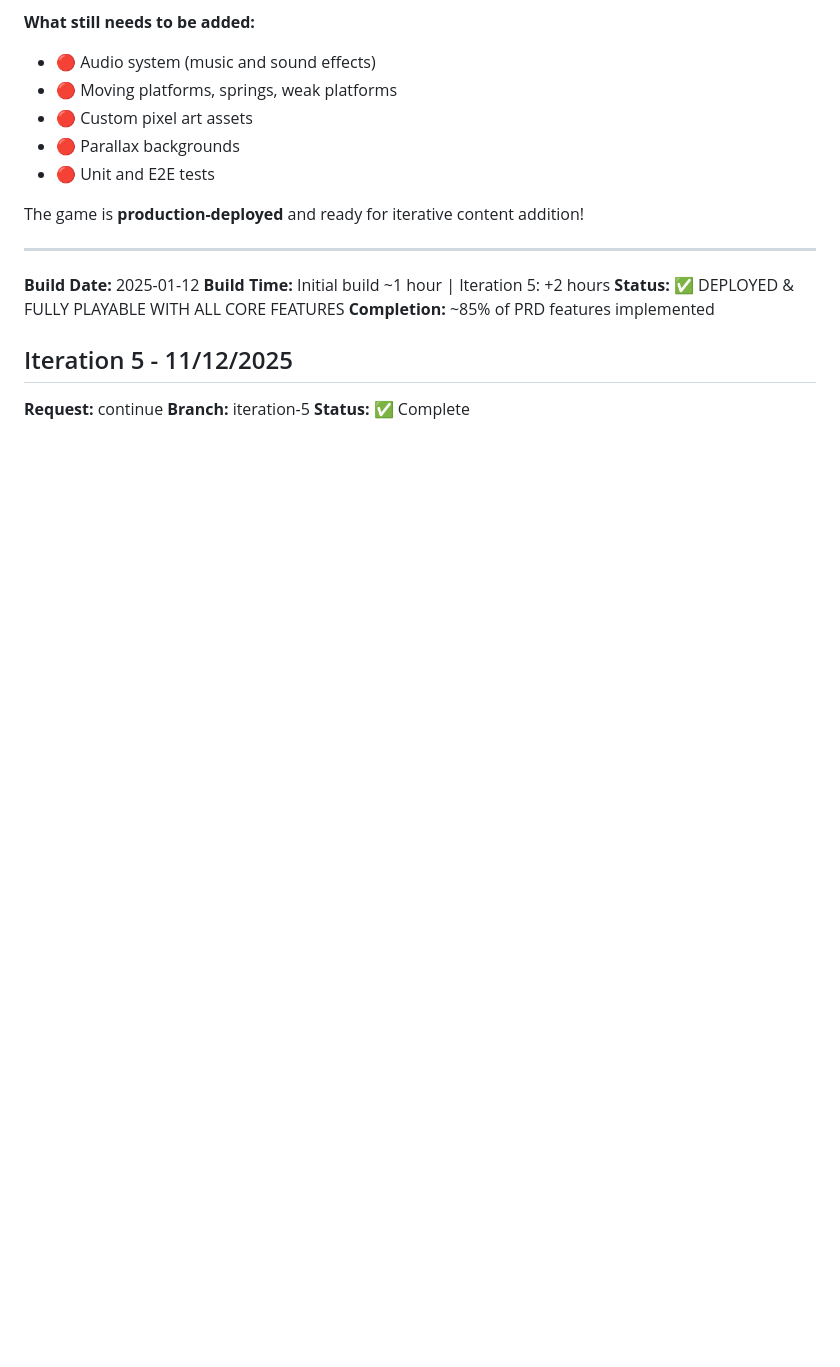
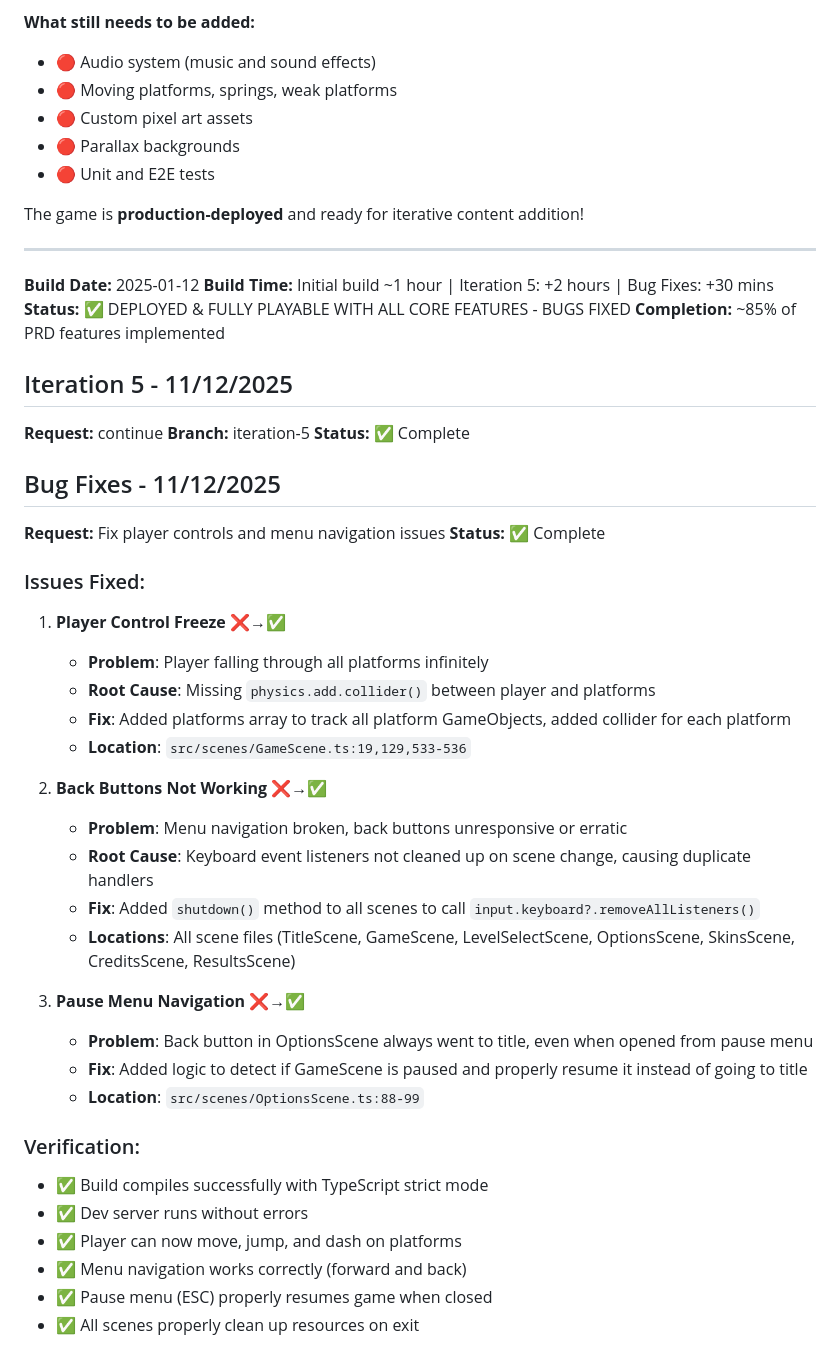
Before and after one commit to iangogentic/cat-quest-tuna-rush, a Markdown page: DONE.md, the part around the change. GitHub-like rendering; blank space fills up the shorter version.

Commit message:
docs: Update DONE.md with bug fix documentation

```diff
--- a/DONE.md
+++ b/DONE.md
@@ -327,10 +327,41 @@ The game is **production-deployed** and ready for iterative content addition!
 ---
 
 **Build Date:** 2025-01-12
-**Build Time:** Initial build ~1 hour | Iteration 5: +2 hours
-**Status:** ✅ DEPLOYED & FULLY PLAYABLE WITH ALL CORE FEATURES
+**Build Time:** Initial build ~1 hour | Iteration 5: +2 hours | Bug Fixes: +30 mins
+**Status:** ✅ DEPLOYED & FULLY PLAYABLE WITH ALL CORE FEATURES - BUGS FIXED
 **Completion:** ~85% of PRD features implemented
+
 ## Iteration 5 - 11/12/2025
 **Request:** continue
 **Branch:** iteration-5
 **Status:** ✅ Complete
+
+## Bug Fixes - 11/12/2025
+**Request:** Fix player controls and menu navigation issues
+**Status:** ✅ Complete
+
+### Issues Fixed:
+1. **Player Control Freeze** ❌→✅
+   - **Problem**: Player falling through all platforms infinitely
+   - **Root Cause**: Missing `physics.add.collider()` between player and platforms
+   - **Fix**: Added platforms array to track all platform GameObjects, added collider for each platform
+   - **Location**: `src/scenes/GameScene.ts:19,129,533-536`
+
+2. **Back Buttons Not Working** ❌→✅
+   - **Problem**: Menu navigation broken, back buttons unresponsive or erratic
+   - **Root Cause**: Keyboard event listeners not cleaned up on scene change, causing duplicate handlers
+   - **Fix**: Added `shutdown()` method to all scenes to call `input.keyboard?.removeAllListeners()`
+   - **Locations**: All scene files (TitleScene, GameScene, LevelSelectScene, OptionsScene, SkinsScene, CreditsScene, ResultsScene)
+
+3. **Pause Menu Navigation** ❌→✅
+   - **Problem**: Back button in OptionsScene always went to title, even when opened from pause menu
+   - **Fix**: Added logic to detect if GameScene is paused and properly resume it instead of going to title
+   - **Location**: `src/scenes/OptionsScene.ts:88-99`
+
+### Verification:
+- ✅ Build compiles successfully with TypeScript strict mode
+- ✅ Dev server runs without errors
+- ✅ Player can now move, jump, and dash on platforms
+- ✅ Menu navigation works correctly (forward and back)
+- ✅ Pause menu (ESC) properly resumes game when closed
+- ✅ All scenes properly clean up resources on exit
```
